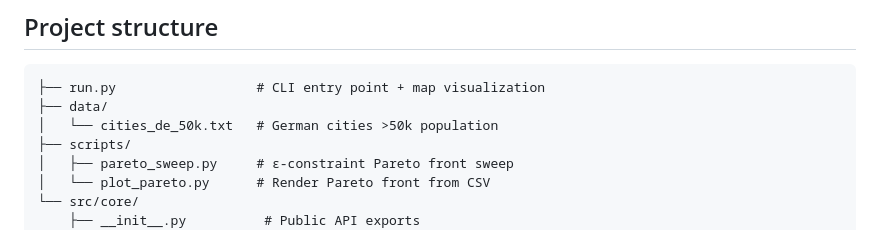
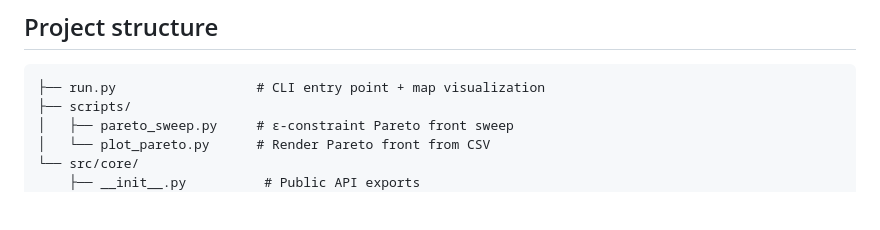
Before and after one commit to AKSHAY0298/spatial_optimizer, a Markdown page: README.md, the part around the change. Rendered like a GitHub page; blank space fills up the shorter version.

Commit message:
Update project structure in README
Removed reference to cities_de_50k.txt from project structure.

````diff
--- a/README.md
+++ b/README.md
@@ -15,8 +15,6 @@ python run.py
 
 ```
 ├── run.py                  # CLI entry point + map visualization
-├── data/
-│   └── cities_de_50k.txt   # German cities >50k population
 ├── scripts/
 │   ├── pareto_sweep.py     # ε-constraint Pareto front sweep
 │   └── plot_pareto.py      # Render Pareto front from CSV
````
